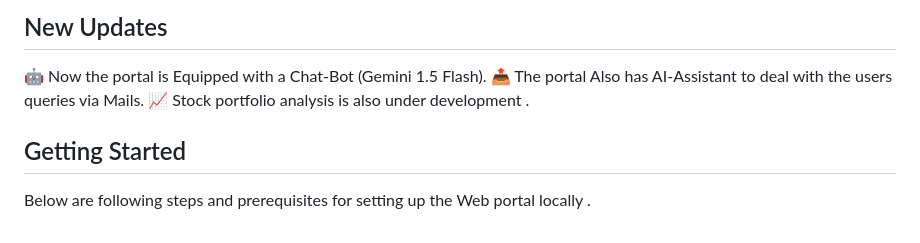
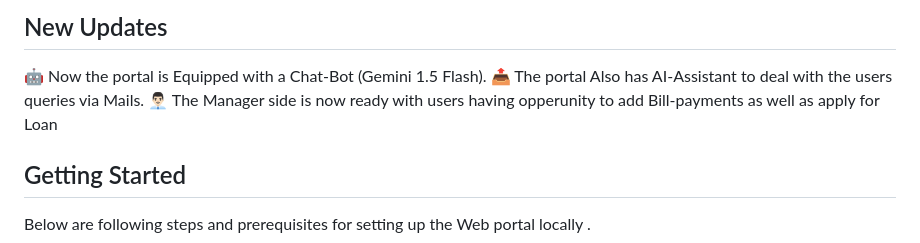
Before and after one commit to semyenn/Django-Bank-Portal, a Markdown page: README.md, the part around the change. GitHub-like rendering.

```diff
--- a/README.md
+++ b/README.md
@@ -33,7 +33,7 @@ for functionality to simulate real-world banking operations and Django for back-
 
 🤖 Now the portal is Equipped with a Chat-Bot (Gemini 1.5 Flash). </br>
 📤 The portal Also has AI-Assistant to deal with the users queries via Mails.</br>
-📈 Stock portfolio analysis is also under development .
+👨🏻‍💼 The Manager side is now ready with users having opperunity to add Bill-payments as well as apply for Loan
 
 
 ## Getting Started
```
